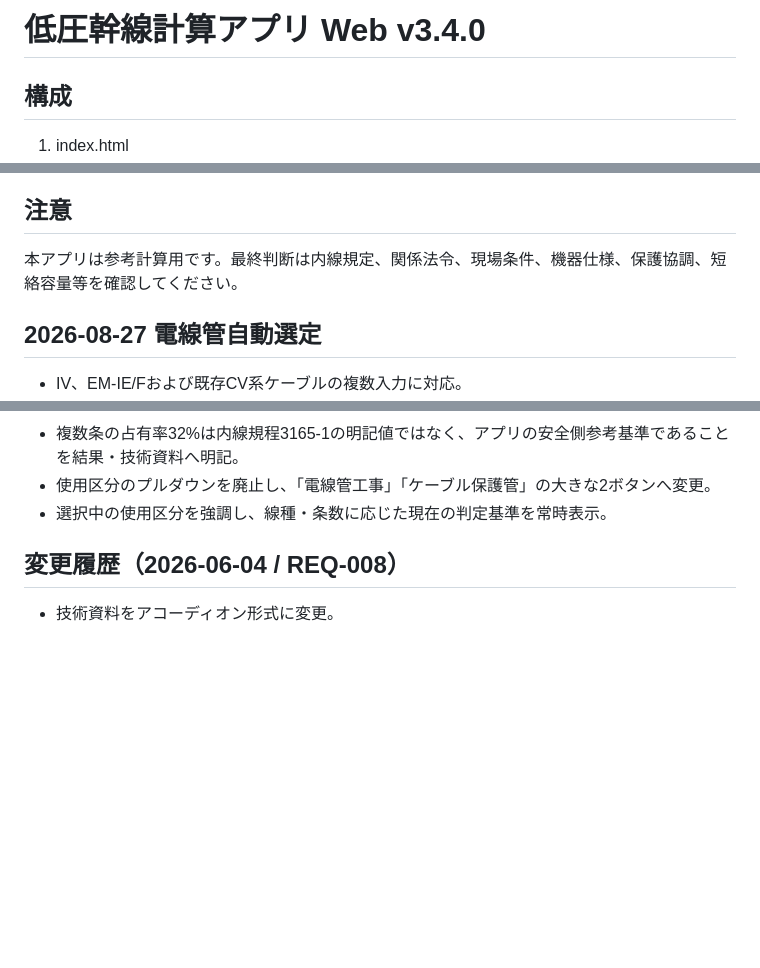
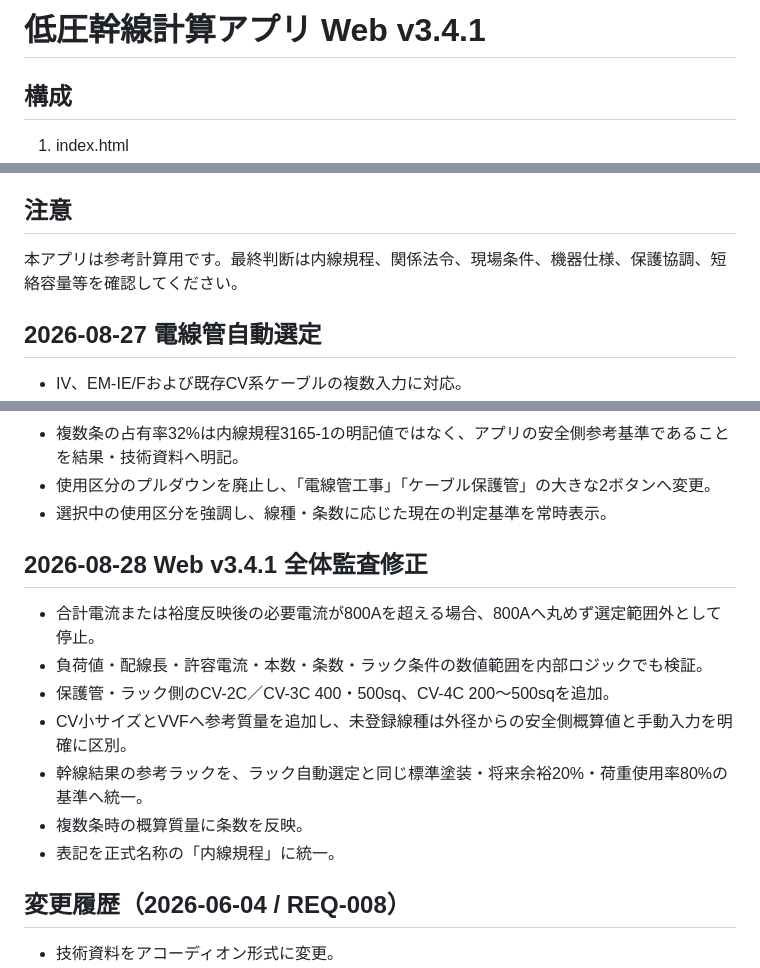
Before and after one commit to hayama113/feeder-calc, a Markdown page: README.md, 3 parts joined by grey strips. Rendered like a GitHub page; blank space fills up the shorter version.

Commit message:
Update README.md for audited sizing fixes

```diff
--- a/README.md
+++ b/README.md
@@ -1,4 +1,4 @@
-# 低圧幹線計算アプリ Web v3.4.0
+# 低圧幹線計算アプリ Web v3.4.1
 
 ## 構成
 
@@ -76,7 +76,7 @@
 
 ## 注意
 
-本アプリは参考計算用です。最終判断は内線規定、関係法令、現場条件、機器仕様、保護協調、短絡容量等を確認してください。
+本アプリは参考計算用です。最終判断は内線規程、関係法令、現場条件、機器仕様、保護協調、短絡容量等を確認してください。
 
 ## 2026-08-27 電線管自動選定
 
@@ -121,6 +121,16 @@
 - 複数条の占有率32%は内線規程3165-1の明記値ではなく、アプリの安全側参考基準であることを結果・技術資料へ明記。
 - 使用区分のプルダウンを廃止し、「電線管工事」「ケーブル保護管」の大きな2ボタンへ変更。
 - 選択中の使用区分を強調し、線種・条数に応じた現在の判定基準を常時表示。
+
+## 2026-08-28 Web v3.4.1 全体監査修正
+
+- 合計電流または裕度反映後の必要電流が800Aを超える場合、800Aへ丸めず選定範囲外として停止。
+- 負荷値・配線長・許容電流・本数・条数・ラック条件の数値範囲を内部ロジックでも検証。
+- 保護管・ラック側のCV-2C／CV-3C 400・500sq、CV-4C 200～500sqを追加。
+- CV小サイズとVVFへ参考質量を追加し、未登録線種は外径からの安全側概算値と手動入力を明確に区別。
+- 幹線結果の参考ラックを、ラック自動選定と同じ標準塗装・将来余裕20%・荷重使用率80%の基準へ統一。
+- 複数条時の概算質量に条数を反映。
+- 表記を正式名称の「内線規程」に統一。
 
 ## 変更履歴（2026-06-04 / REQ-008）
 - 技術資料をアコーディオン形式に変更。
```
